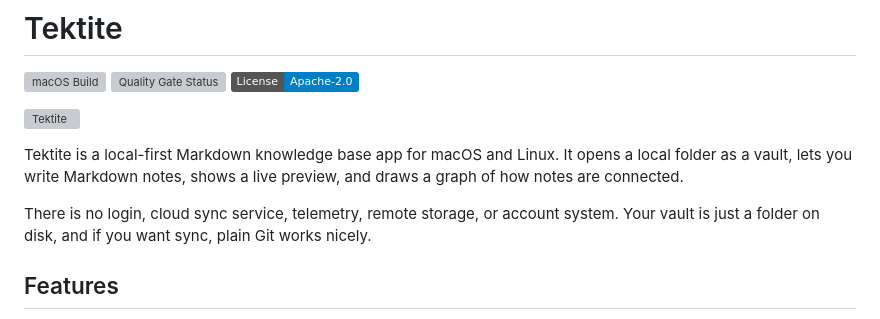
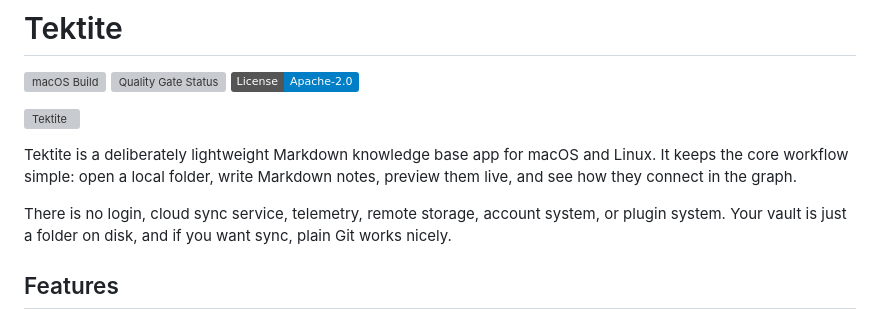
Before and after one commit to lodenrogue/tektite, a Markdown page: README.md, the part around the change. GitHub-like rendering; badges without logos; grey boxes are pictures that could not be loaded.

Commit message:
docs: clarify lightweight scope

```diff
--- a/README.md
+++ b/README.md
@@ -6,9 +6,9 @@
 
 ![Tektite](assets/app/tektite-splash.png)
 
-Tektite is a local-first Markdown knowledge base app for macOS and Linux. It opens a local folder as a vault, lets you write Markdown notes, shows a live preview, and draws a graph of how notes are connected.
+Tektite is a deliberately lightweight Markdown knowledge base app for macOS and Linux. It keeps the core workflow simple: open a local folder, write Markdown notes, preview them live, and see how they connect in the graph.
 
-There is no login, cloud sync service, telemetry, remote storage, or account system. Your vault is just a folder on disk, and if you want sync, plain Git works nicely.
+There is no login, cloud sync service, telemetry, remote storage, account system, or plugin system. Your vault is just a folder on disk, and if you want sync, plain Git works nicely.
 
 ## Features
 
```
